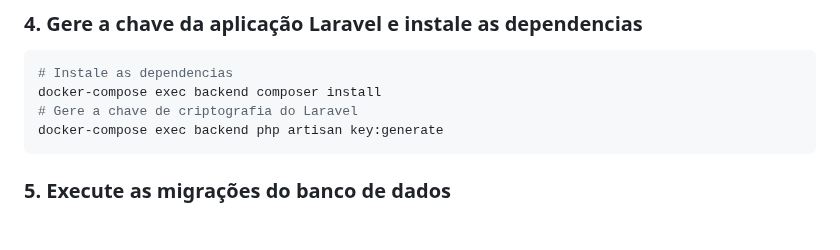
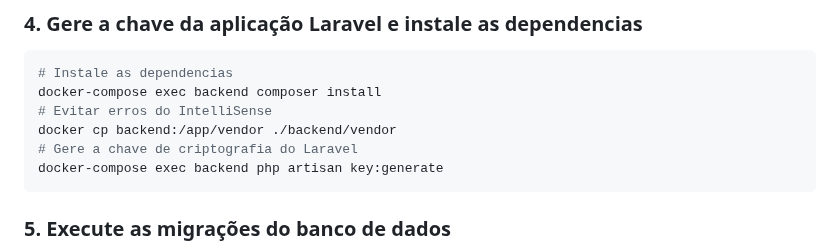
Before and after one commit to Borguezani/Estudo-docker, a Markdown page: README.md, the part around the change. GitHub-like rendering; blank space fills up the shorter version.

Commit message:
fix: adiciona comando para evitar erros do IntelliSense ao instalar dependências

````diff
--- a/README.md
+++ b/README.md
@@ -44,6 +44,8 @@ docker-compose up -d --build
 ```bash
 # Instale as dependencias
 docker-compose exec backend composer install
+# Evitar erros do IntelliSense
+docker cp backend:/app/vendor ./backend/vendor
 # Gere a chave de criptografia do Laravel
 docker-compose exec backend php artisan key:generate
 ```
````
